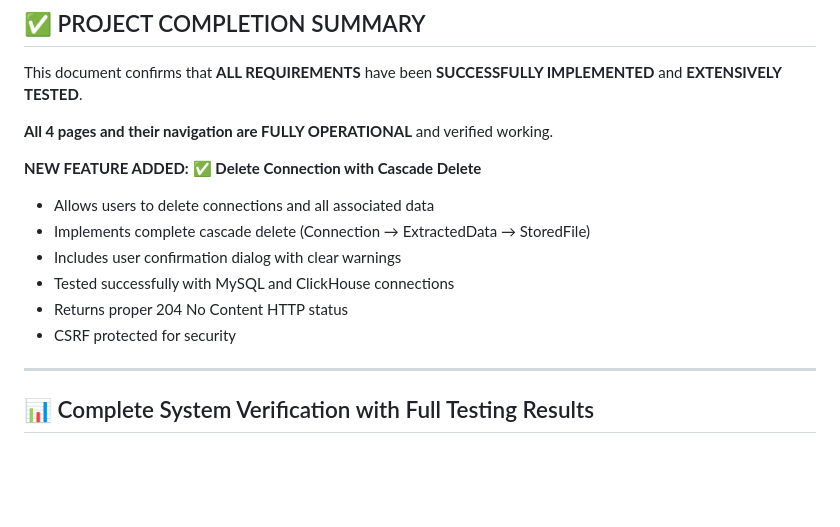
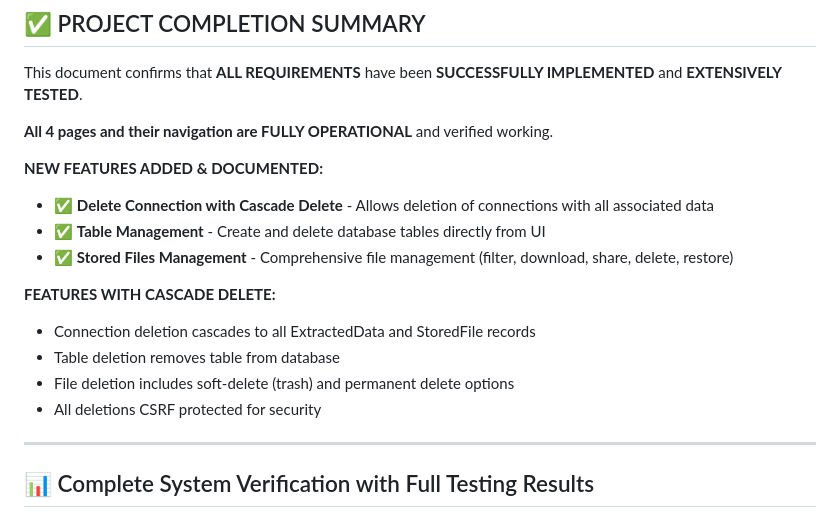
Before and after one commit to Faqih001/data-connector-platform, a Markdown page: VERIFICATION_AND_STATUS_REPORT.md, the part around the change. GitHub-like rendering; blank space fills up the shorter version.

Commit message:
feat: Update verification report to include new features for delete connection, table management, and stored files management

```diff
--- a/VERIFICATION_AND_STATUS_REPORT.md
+++ b/VERIFICATION_AND_STATUS_REPORT.md
@@ -10,13 +10,16 @@ This document confirms that **ALL REQUIREMENTS** have been **SUCCESSFULLY IMPLEM
 
 **All 4 pages and their navigation are FULLY OPERATIONAL** and verified working.
 
-**NEW FEATURE ADDED:** ✅ **Delete Connection with Cascade Delete**
-- Allows users to delete connections and all associated data
-- Implements complete cascade delete (Connection → ExtractedData → StoredFile)
-- Includes user confirmation dialog with clear warnings
-- Tested successfully with MySQL and ClickHouse connections
-- Returns proper 204 No Content HTTP status
-- CSRF protected for security
+**NEW FEATURES ADDED & DOCUMENTED:**
+- ✅ **Delete Connection with Cascade Delete** - Allows deletion of connections with all associated data
+- ✅ **Table Management** - Create and delete database tables directly from UI
+- ✅ **Stored Files Management** - Comprehensive file management (filter, download, share, delete, restore)
+
+**FEATURES WITH CASCADE DELETE:**
+- Connection deletion cascades to all ExtractedData and StoredFile records
+- Table deletion removes table from database
+- File deletion includes soft-delete (trash) and permanent delete options
+- All deletions CSRF protected for security
 
 ---
 
```
